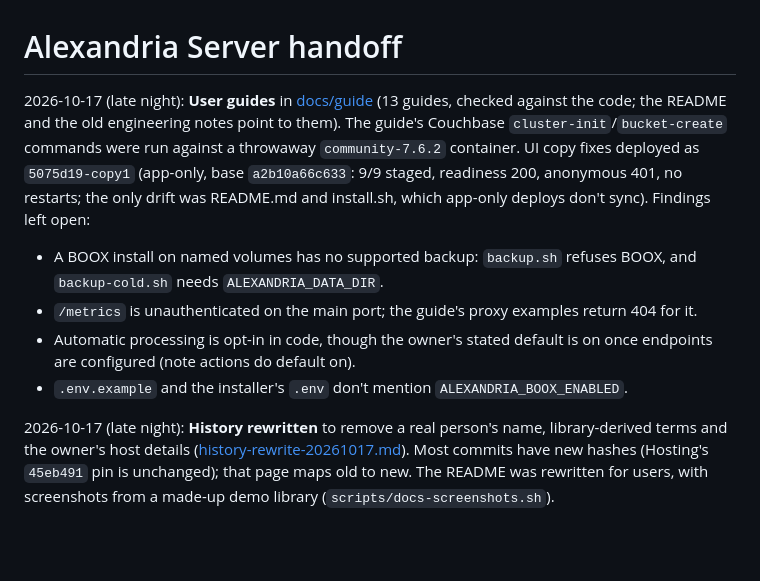
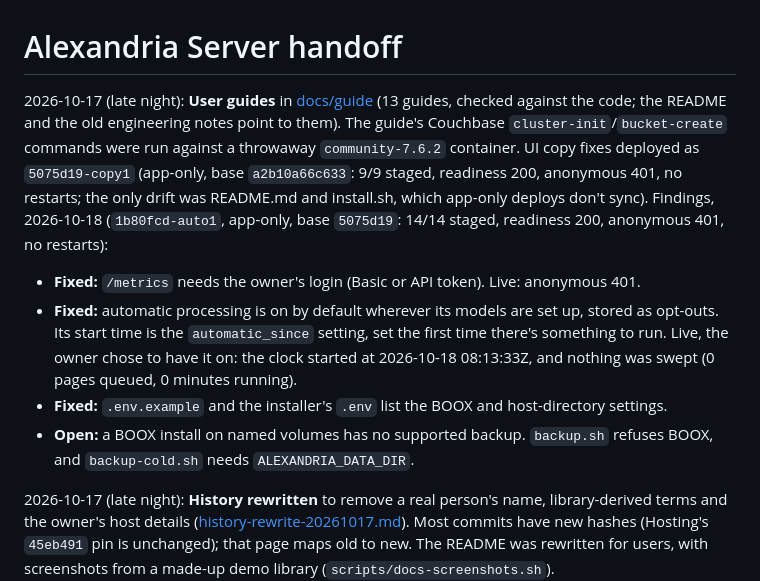
Before and after one commit to jdkruzr/AragoniteAlexandriaServer, a Markdown page: docs/current-state.md, the part around the change. Rendered like a GitHub page; blank space fills up the shorter version.

Commit message:
Docs: record the automatic-default, metrics-login deploy

```diff
--- a/docs/current-state.md
+++ b/docs/current-state.md
@@ -1,10 +1,10 @@
 # Alexandria Server handoff
 
-2026-10-17 (late night): **User guides** in [docs/guide](guide/README.md) (13 guides, checked against the code; the README and the old engineering notes point to them). The guide's Couchbase `cluster-init`/`bucket-create` commands were run against a throwaway `community-7.6.2` container. UI copy fixes deployed as `5075d19-copy1` (app-only, base `a2b10a66c633`: 9/9 staged, readiness 200, anonymous 401, no restarts; the only drift was README.md and install.sh, which app-only deploys don't sync). Findings left open:
-- A BOOX install on named volumes has no supported backup: `backup.sh` refuses BOOX, and `backup-cold.sh` needs `ALEXANDRIA_DATA_DIR`.
-- `/metrics` is unauthenticated on the main port; the guide's proxy examples return 404 for it.
-- Automatic processing is opt-in in code, though the owner's stated default is on once endpoints are configured (note actions do default on).
-- `.env.example` and the installer's `.env` don't mention `ALEXANDRIA_BOOX_ENABLED`.
+2026-10-17 (late night): **User guides** in [docs/guide](guide/README.md) (13 guides, checked against the code; the README and the old engineering notes point to them). The guide's Couchbase `cluster-init`/`bucket-create` commands were run against a throwaway `community-7.6.2` container. UI copy fixes deployed as `5075d19-copy1` (app-only, base `a2b10a66c633`: 9/9 staged, readiness 200, anonymous 401, no restarts; the only drift was README.md and install.sh, which app-only deploys don't sync). Findings, 2026-10-18 (`1b80fcd-auto1`, app-only, base `5075d19`: 14/14 staged, readiness 200, anonymous 401, no restarts):
+- **Fixed:** `/metrics` needs the owner's login (Basic or API token). Live: anonymous 401.
+- **Fixed:** automatic processing is on by default wherever its models are set up, stored as opt-outs. Its start time is the `automatic_since` setting, set the first time there's something to run. Live, the owner chose to have it on: the clock started at 2026-10-18 08:13:33Z, and nothing was swept (0 pages queued, 0 minutes running).
+- **Fixed:** `.env.example` and the installer's `.env` list the BOOX and host-directory settings.
+- **Open:** a BOOX install on named volumes has no supported backup. `backup.sh` refuses BOOX, and `backup-cold.sh` needs `ALEXANDRIA_DATA_DIR`.
 
 2026-10-17 (late night): **History rewritten** to remove a real person's name, library-derived terms and the owner's host details ([history-rewrite-20261017.md](history-rewrite-20261017.md)). Most commits have new hashes (Hosting's `45eb491` pin is unchanged); that page maps old to new. The README was rewritten for users, with screenshots from a made-up demo library (`scripts/docs-screenshots.sh`).
 
```
